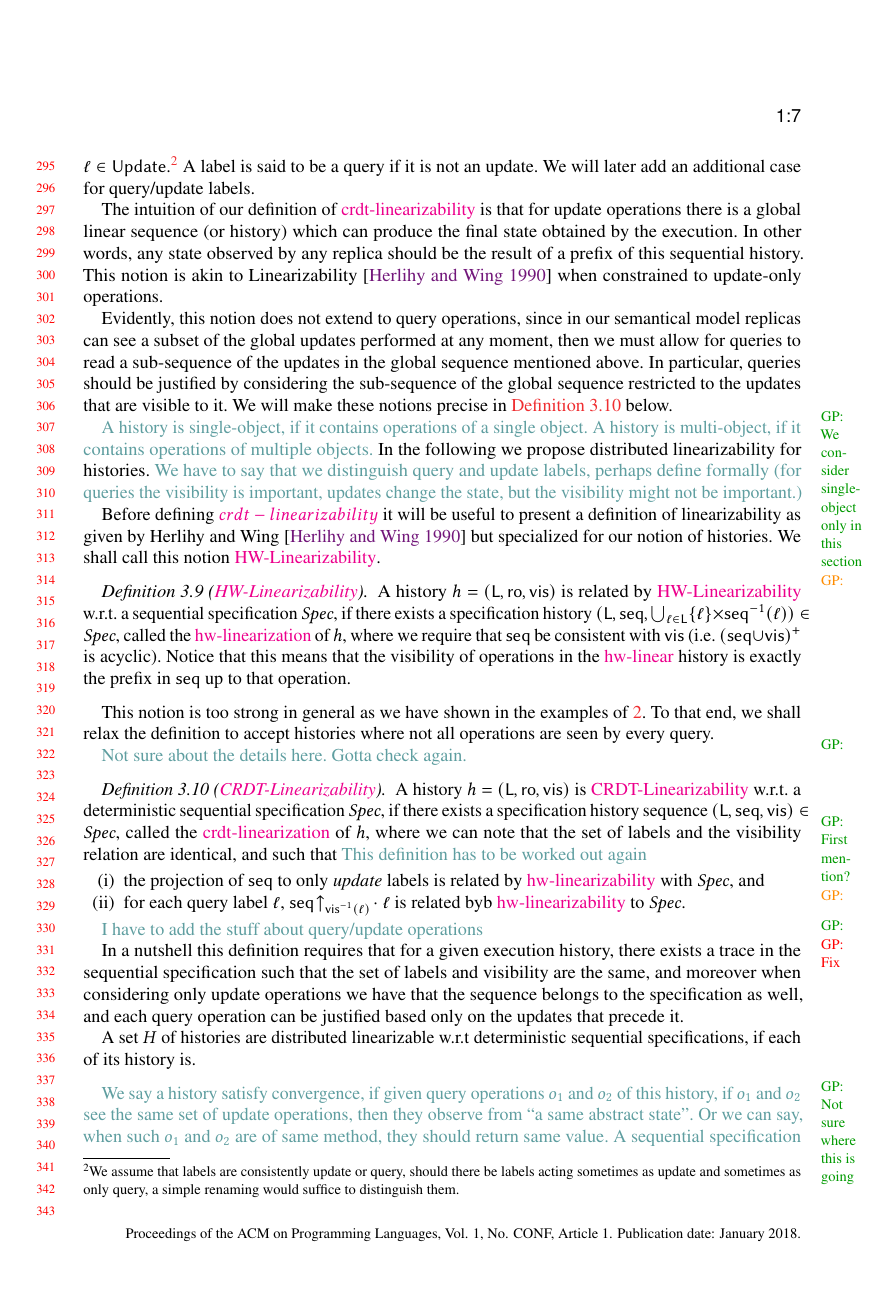
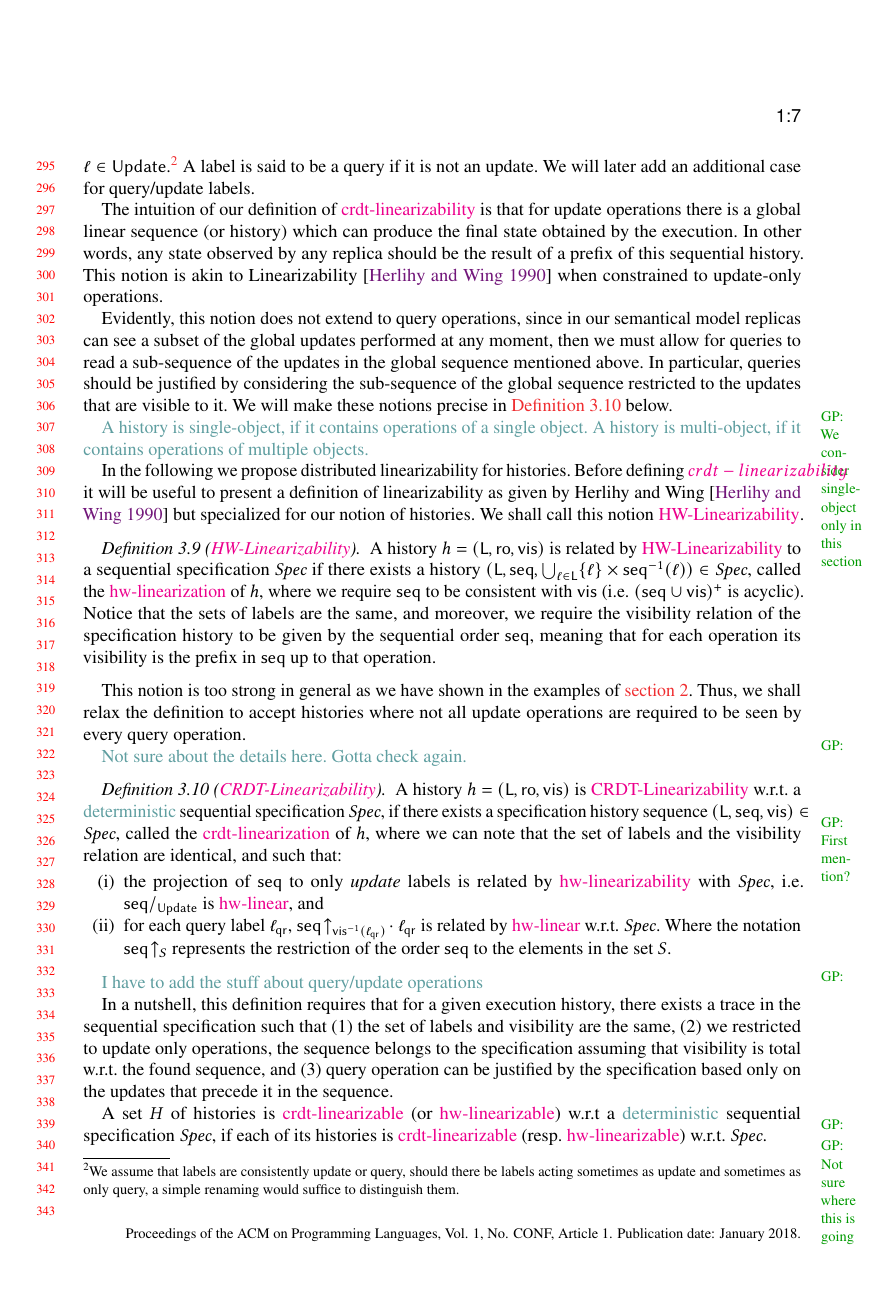
Before and after one commit to achaocmt/Lin-CRDT, a LaTeX paper (draft.tex, which reads LinDef.tex, macros.tex): page 7 of 35. Compiled offline with pdfLaTeX.

Commit message:
GP: refininig defintion of crdt-lin

```diff
--- a/LinDef.tex
+++ b/LinDef.tex
@@ -263,73 +264,78 @@ visible to it.
 We will make these notions precise in~\autoref{definition:distributed
   linearizability} below.
 
-
 \gpnote*{We consider single-object only in this section} {A history is
   single-object, if it contains operations of a single object.
   A history is multi-object, if it contains operations of multiple
   objects.}
+
 In the following we propose distributed linearizability for histories.
-\gpwarning*{}{We have to say that we distinguish query and update
-  labels, perhaps define formally (for queries the visibility is
-  important, updates change the state, but the visibility might not be
-  important.)}
-
 Before defining $\crdtlin{}$ it will be useful to present a definition
 of linearizability as given by Herlihy and Wing~\cite{HerlihyW90} but
 specialized for our notion of histories.
 We shall call this notion \HWLin{}.
 
 \begin{definition}[\HWLin{}]
-  A history $h = (\alabelset,\arepord,\avisord)$ is related by \HWLin{}
-  w.r.t.
-  a sequential specification \Spec{}, if there exists a specification
-  history $(\alabelset, \aseqord, \bigcup_{\alabel \in
-    \alabelset} \{\alabel\} \times \aseqord^{-1}(\alabel)) \in \Spec{}$,
-  called the \hwlinearization{} of $h$, where we require that $\aseqord$ be
-  consistent with $\avisord$ (i.e.
-  $(\aseqord \cup \avisord)^+$ is acyclic).
-  Notice that this means that the visibility of operations in the
-  \hwlinear{} history is exactly the prefix in $\aseqord$ up to that
+  A history $h = (\alabelset,\arepord,\avisord)$ is related by
+  \HWLin{} to a sequential specification \Spec{} if there exists a
+  history $(\alabelset, \aseqord, \bigcup_{\alabel \in \alabelset}
+  \{\alabel\} \times \aseqord^{-1}(\alabel)) \in \Spec{}$, called the
+  \hwlinearization{} of $h$, where we require $\aseqord$ to be
+  consistent with $\avisord$ (i.e. $(\aseqord \cup \avisord)^+$ is acyclic).
+  Notice that the sets of labels are the same, and moreover, we
+  require the visibility relation of the specification history to be
+  given by the sequential order $\aseqord$, meaning that for each
+  operation its visibility is the prefix in $\aseqord$ up to that
   operation.
 \end{definition}
 
+
 This notion is too strong in general as we have shown in the examples
-of~\ref{sec:CRDT implementations}.
-To that end, we shall relax the definition to accept histories where
-not all operations are seen by every query.
+of~\autoref{sec:CRDT implementations}.
+Thus, we shall relax the definition to accept histories where
+not all update operations are required to be seen by every query
+operation.
 
 \gpnote*{}{Not sure about the details here. Gotta check again.}
 \begin{definition}[\CRDTLin{}]
   \label{definition:distributed linearizability} A history $h =
   (\alabelset,\arepord,\avisord)$ is \CRDTLin{} w.r.t.
-  a \gp{First mention?}{deterministic} sequential specification
+  a \gpnote*{First mention?}{deterministic} sequential specification
   \Spec{}, if there exists a specification history sequence
   $(\alabelset, \aseqord, \avisord) \in \Spec{}$, called the
   \crdtlinearization{} of $h$, where we can note that the set of labels
-  and the visibility relation are identical, and such that %
-  \gpwarning*{}{This definition has to be worked out again}
+  and the visibility relation are identical, and such that: %
 \begin{enumerate}[(i)]
 \item the projection of $\aseqord$ to only \emph{update} labels is
-  related by \hwlin{} with $\Spec$, and
-\item for each query label $\alabel$,
-  $\aseqord\!\uparrow_{\avisord^{-1}(\alabel)}\!
-  \cdot\ \alabel$ is related byb \hwlin{} to $\Spec$.
+  related by \hwlin{} with $\Spec$, i.e. $\aseqord/_{\Updates}$ is
+  \hwlinear{}, and
+\item for each query label $\alabel_{\mathsf{qr}}$,
+  $\aseqord\!\uparrow_{\avisord^{-1}(\alabel_{\mathsf{qr}})}\!
+  \cdot\ \alabel_{\mathsf{qr}}$ is related by \hwlinear{} w.r.t.
+  $\Spec$.
+  Where the notation $\aseqord\!\uparrow_{S}$ represents the
+  restriction of the order $\aseqord$ to the elements in the set $S$.
 \end{enumerate}
+\end{definition}
 
 \gpnote*{}{I have to add the stuff about query/update operations}
 
-% , where the notation $h \uparrow_{x}$ is obtained from $h$ by projecting the operations and relations into operations of object $x$
-
-\gpfatal{Fix} In a nutshell this definition requires that for a given
-execution history, there exists a trace in the sequential
-specification such that the set of labels and visibility are the same,
-and moreover when considering only update operations we have that the
-sequence belongs to the specification as well, and each query
-operation can be justified based only on the updates that precede it.
+In a nutshell, this definition requires that for a given execution
+history, there exists a trace in the sequential specification such
+that
+\begin{inparaenum}
+\item the set of labels and visibility are the same,
+\item we restricted to update only operations, the sequence belongs to
+  the specification assuming that visibility is total w.r.t. the found
+  sequence, and
+\item query operation can be justified by the specification based only
+  on the updates that precede it in the sequence.
+\end{inparaenum}
 
 %A multi-object history $h$ is distributed linearizable w.r.t deterministic sequential specifications, if for each object $x$, $h \uparrow_{x}$ is distributed linearizable w.r.t its sequential specification.
-A set $H$ of histories are distributed linearizable w.r.t deterministic sequential specifications, if each of its history is.
-\end{definition}
+A set $H$ of histories is \crdtlinearizable{} (or \hwlinearizable{}) w.r.t
+a \gpnote*{}{deterministic} sequential specification \Spec, if each of
+its histories is \crdtlinearizable{} (resp. \hwlinearizable{}) w.r.t. \Spec.
 
 %Here the linearization gives a global and linearizable explanation of all operations. With sequential specification and linearization of the history, the understanding of distributed behaviors should be simplified. The linearization can be also considered as a guide to the conflict resolution.
 
--- a/macros.tex
+++ b/macros.tex
@@ -94,11 +94,13 @@
 %%%%%%%%%%%%% CRDTs %%%%%%%%%%%%%%%%%%%%%%%%%%%
 \newcommand{\crdtlin}{{\color{magenta} crdt-linearizability}}
 \newcommand{\crdtlinearization}{{\color{magenta} crdt-linearization}}
+\newcommand{\crdtlinearizable}{{\color{magenta} crdt-linearizable}}
 \newcommand{\CRDTLin}{{\color{magenta} CRDT-Linearizability}}
 
 \newcommand{\hwlin}{{\color{magenta} hw-linearizability}}
 \newcommand{\hwlinear}{{\color{magenta} hw-linear}}
 \newcommand{\hwlinearization}{{\color{magenta} hw-linearization}}
+\newcommand{\hwlinearizable}{{\color{magenta} hw-linearizable}}
 \newcommand{\HWLin}{{\color{magenta} HW-Linearizability}}
 
 
```
Also changed, not shown: LinDef.tex (5 more changed lines).
